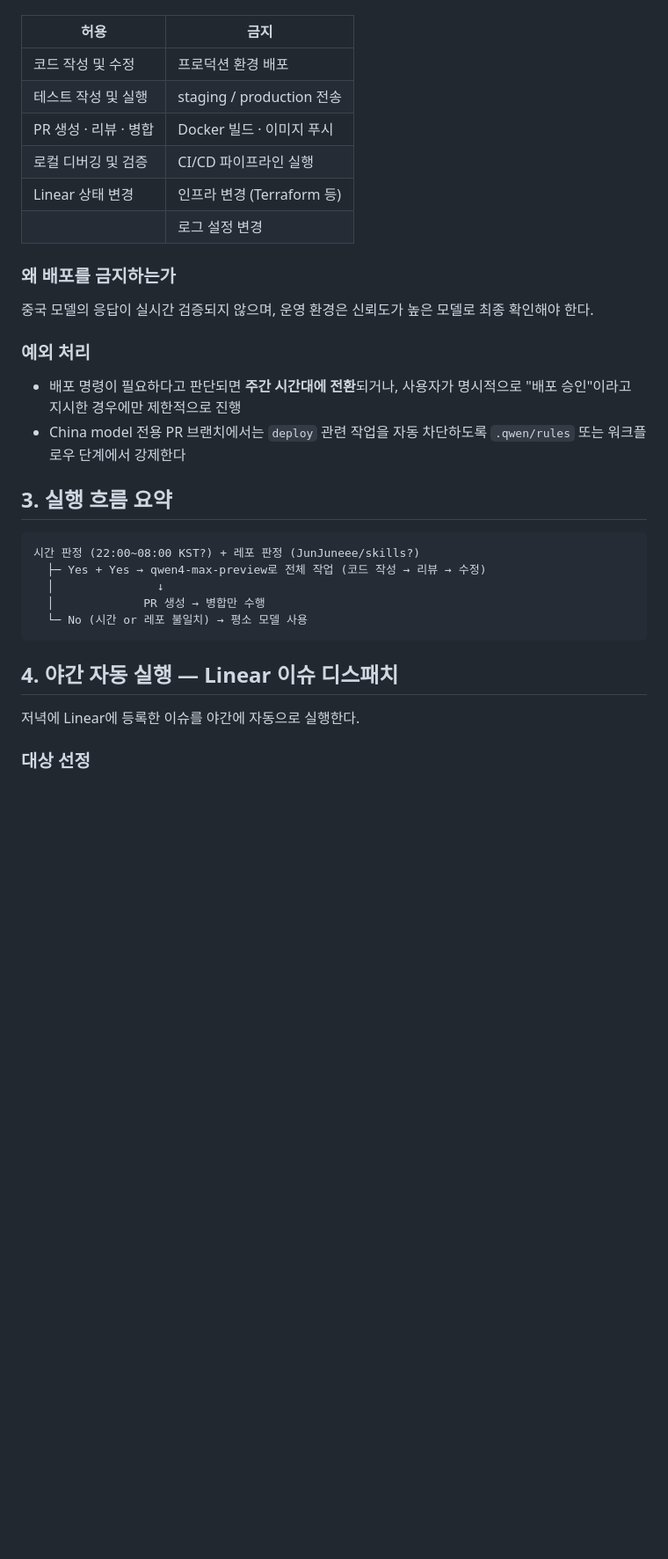
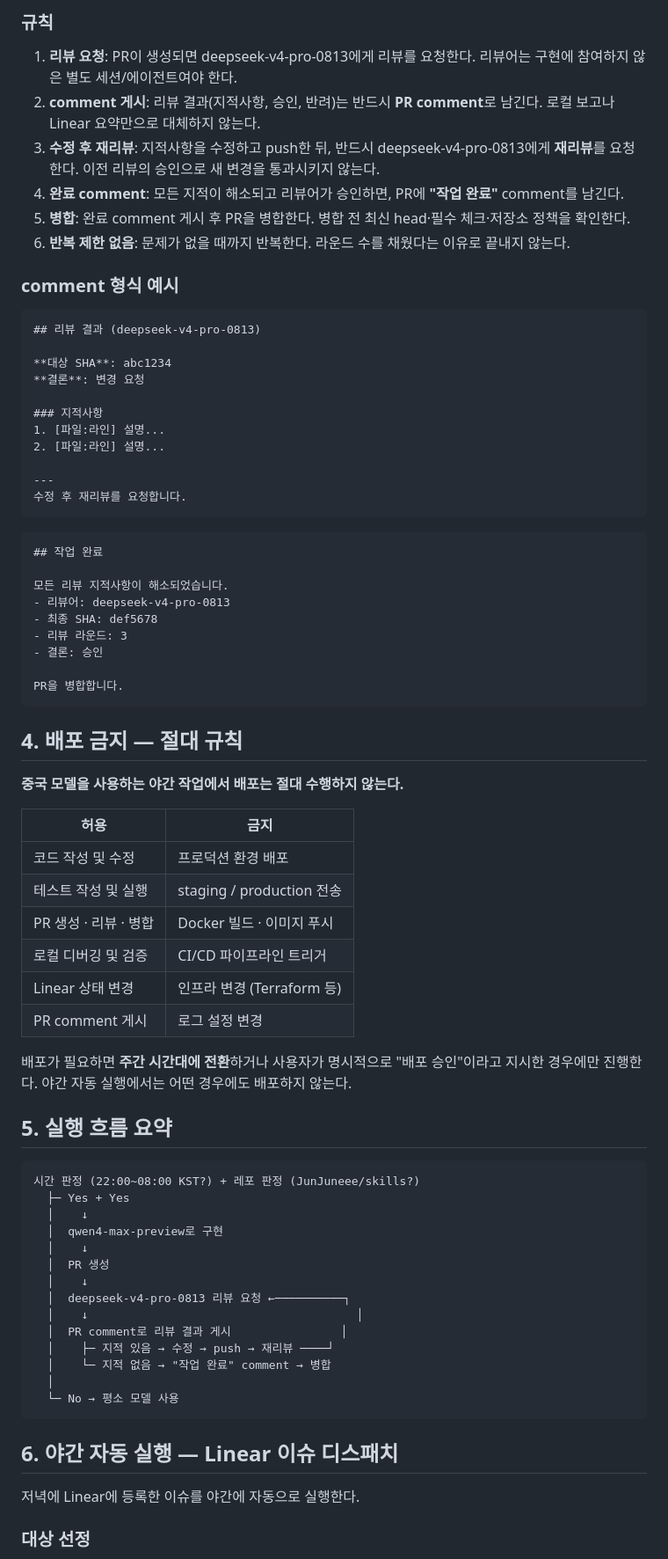
Before and after one commit to JunJuneee/skills, a Markdown page: skills/night-chinese-coding/SKILL.md, the part around one of its changes. Shown at 88% size. Rendered like a GitHub page; blank space fills up the shorter version.

Commit message:
feat(night-chinese-coding): 리뷰 모델 deepseek-v4-pro-0813 분리 + PR comment 리뷰 루프 추가
Co-authored-by: Qwen-Coder <qwen-coder@alibabacloud.com>

````diff
--- a/skills/night-chinese-coding/SKILL.md
+++ b/skills/night-chinese-coding/SKILL.md
@@ -40,33 +62,75 @@ description: JunJuneee/skills 레포지토리 야간(22:00~08:00 KST) 작업 시
+### 규칙
+
+1. **리뷰 요청**: PR이 생성되면 deepseek-v4-pro-0813에게 리뷰를 요청한다. 리뷰어는 구현에 참여하지 않은 별도 세션/에이전트여야 한다.
+2. **comment 게시**: 리뷰 결과(지적사항, 승인, 반려)는 반드시 **PR comment**로 남긴다. 로컬 보고나 Linear 요약만으로 대체하지 않는다.
+3. **수정 후 재리뷰**: 지적사항을 수정하고 push한 뒤, 반드시 deepseek-v4-pro-0813에게 **재리뷰**를 요청한다. 이전 리뷰의 승인으로 새 변경을 통과시키지 않는다.
+4. **완료 comment**: 모든 지적이 해소되고 리뷰어가 승인하면, PR에 **"작업 완료"** comment를 남긴다.
+5. **병합**: 완료 comment 게시 후 PR을 병합한다. 병합 전 최신 head·필수 체크·저장소 정책을 확인한다.
+6. **반복 제한 없음**: 문제가 없을 때까지 반복한다. 라운드 수를 채웠다는 이유로 끝내지 않는다.
+
+### comment 형식 예시
+
+```markdown
+## 리뷰 결과 (deepseek-v4-pro-0813)
+
+**대상 SHA**: abc1234
+**결론**: 변경 요청
+
+### 지적사항
+1. [파일:라인] 설명...
+2. [파일:라인] 설명...
+
+---
+수정 후 재리뷰를 요청합니다.
+```
+
+```markdown
+## 작업 완료
+
+모든 리뷰 지적사항이 해소되었습니다.
+- 리뷰어: deepseek-v4-pro-0813
+- 최종 SHA: def5678
+- 리뷰 라운드: 3
+- 결론: 승인
+
+PR을 병합합니다.
+```
+
+## 4. 배포 금지 — 절대 규칙
+
+**중국 모델을 사용하는 야간 작업에서 배포는 절대 수행하지 않는다.**
 
 | 허용 | 금지 |
 |------|------|
 | 코드 작성 및 수정 | 프로덕션 환경 배포 |
 | 테스트 작성 및 실행 | staging / production 전송 |
 | PR 생성 · 리뷰 · 병합 | Docker 빌드 · 이미지 푸시 |
-| 로컬 디버깅 및 검증 | CI/CD 파이프라인 실행 |
+| 로컬 디버깅 및 검증 | CI/CD 파이프라인 트리거 |
 | Linear 상태 변경 | 인프라 변경 (Terraform 등) |
-| | 로그 설정 변경 |
+| PR comment 게시 | 로그 설정 변경 |
 
-### 왜 배포를 금지하는가
+배포가 필요하면 **주간 시간대에 전환**하거나 사용자가 명시적으로 "배포 승인"이라고 지시한 경우에만 진행한다. 야간 자동 실행에서는 어떤 경우에도 배포하지 않는다.
 
-중국 모델의 응답이 실시간 검증되지 않으며, 운영 환경은 신뢰도가 높은 모델로 최종 확인해야 한다.
-
-### 예외 처리
-
-- 배포 명령이 필요하다고 판단되면 **주간 시간대에 전환**되거나, 사용자가 명시적으로 "배포 승인"이라고 지시한 경우에만 제한적으로 진행
-- China model 전용 PR 브랜치에서는 `deploy` 관련 작업을 자동 차단하도록 `.qwen/rules` 또는 워크플로우 단계에서 강제한다
-
-## 3. 실행 흐름 요약
+## 5. 실행 흐름 요약
 
 ```
 시간 판정 (22:00~08:00 KST?) + 레포 판정 (JunJuneee/skills?)
-  ├─ Yes + Yes → qwen4-max-preview로 전체 작업 (코드 작성 → 리뷰 → 수정)
-  │               ↓
-  │             PR 생성 → 병합만 수행
-  └─ No (시간 or 레포 불일치) → 평소 모델 사용
+  ├─ Yes + Yes
+  │    ↓
+  │  qwen4-max-preview로 구현
+  │    ↓
+  │  PR 생성
+  │    ↓
+  │  deepseek-v4-pro-0813 리뷰 요청 ←──────────┐
+  │    ↓                                       │
+  │  PR comment로 리뷰 결과 게시                │
+  │    ├─ 지적 있음 → 수정 → push → 재리뷰 ────┘
+  │    └─ 지적 없음 → "작업 완료" comment → 병합
+  │
+  └─ No → 평소 모델 사용
 ```
 
-## 4. 야간 자동 실행 — Linear 이슈 디스패치
+## 6. 야간 자동 실행 — Linear 이슈 디스패치
 
 저녁에 Linear에 등록한 이슈를 야간에 자동으로 실행한다.
 
````
Also changed, not shown: other parts of skills/night-chinese-coding/SKILL.md (+46 -21 lines).
